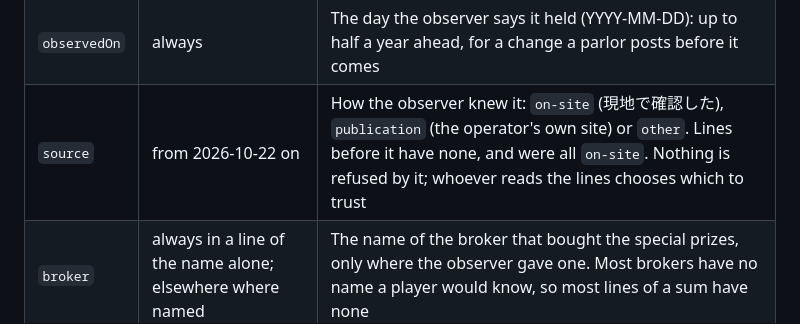
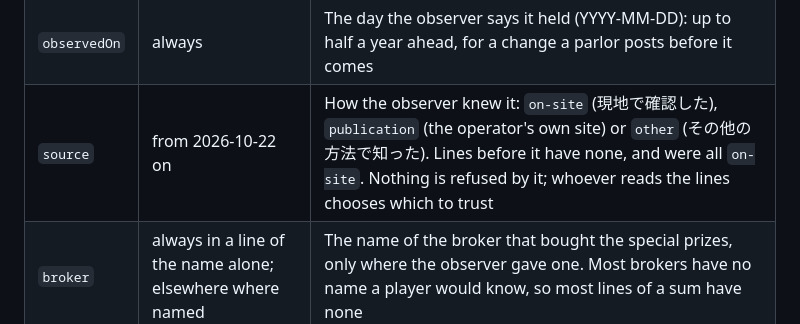
Before and after one commit to p-lens/p-lens-brokers, a Markdown page: README.md, the part around the change. Drawn GitHub-style.

Commit message:
Call other by what survey.p-lens.jp now says it as, その他の方法で知った

```diff
--- a/README.md
+++ b/README.md
@@ -72,7 +72,7 @@ broker that buys the parlor's special prizes. It has no `game`, `tier`,
 |---|---|---|
 | `parlor` | always | The parlor the special prizes were given at: an `id` in p-lens-parlors' `parlors.jsonl` or `unplaced.jsonl` |
 | `observedOn` | always | The day the observer says it held (YYYY-MM-DD): up to half a year ahead, for a change a parlor posts before it comes |
-| `source` | from 2026-10-22 on | How the observer knew it: `on-site` (現地で確認した), `publication` (the operator's own site) or `other`. Lines before it have none, and were all `on-site`. Nothing is refused by it; whoever reads the lines chooses which to trust |
+| `source` | from 2026-10-22 on | How the observer knew it: `on-site` (現地で確認した), `publication` (the operator's own site) or `other` (その他の方法で知った). Lines before it have none, and were all `on-site`. Nothing is refused by it; whoever reads the lines chooses which to trust |
 | `broker` | always in a line of the name alone; elsewhere where named | The name of the broker that bought the special prizes, only where the observer gave one. Most brokers have no name a player would know, so most lines of a sum have none |
 | `game` | always in a line of a sum | `pachinko` or `pachislot` |
 | `tier` | always in a line of a sum | The corner, by the rate the parlor advertises (`4円`, `1円`, `20円`, `5円`, …) |
```
Also changed, not shown: README.ja.md (+1 -1 lines).
